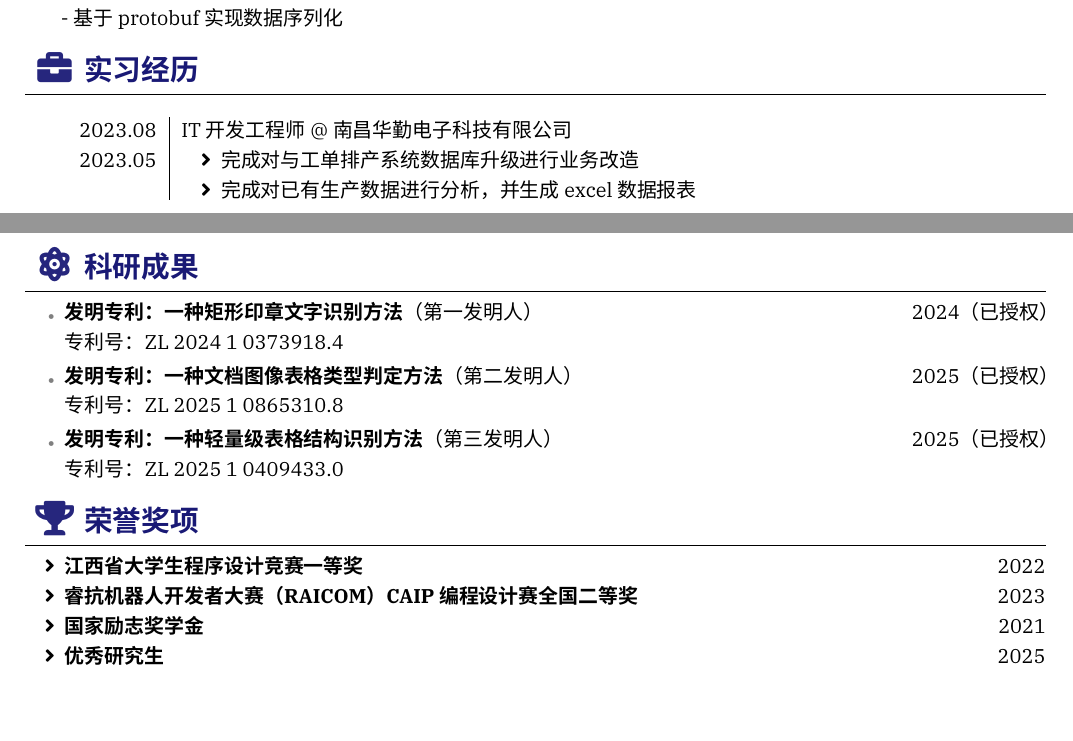
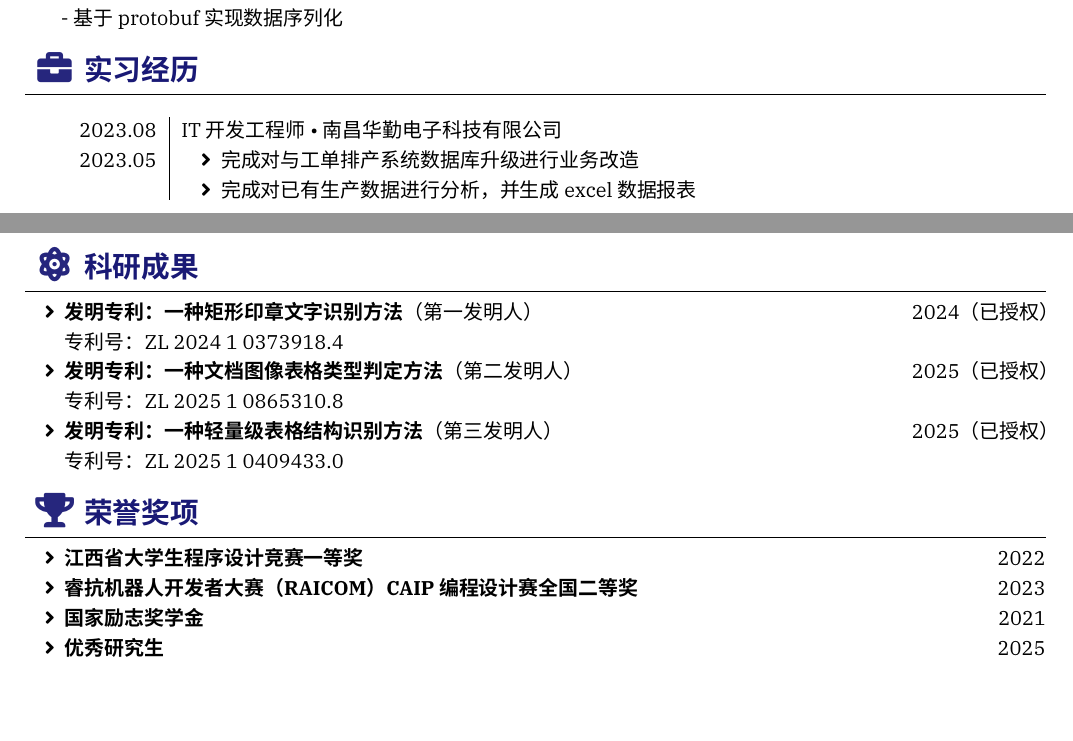
Before and after one commit to desyang-hub/resume-latex, a LaTeX CV (cv_cpp.tex): two parts of pages 1 and 2 of 2, joined at a grey line, cut so that both start at the same text. Compiled offline with XeLaTeX; a missing font is replaced by an installed copy or a similar font.

Commit message:
更新简历

```diff
--- a/cv_cpp.tex
+++ b/cv_cpp.tex
@@ -112,7 +112,7 @@ LeetCode 刷题 400+，获国家级程序设计竞赛 二等奖，算法与工
   \experience%
     [2023.05]%
     {2023.08}%
-    {IT 开发工程师 @ 南昌华勤电子科技有限公司}%
+    {IT 开发工程师 \textbullet 南昌华勤电子科技有限公司}%
     [\begin{itemize}
       \item 完成对与工单排产系统数据库升级进行业务改造
       \item 完成对已有生产数据进行分析，并生成excel数据报表
@@ -123,15 +123,17 @@ LeetCode 刷题 400+，获国家级程序设计竞赛 二等奖，算法与工
 \sectionTitle{科研成果}{\faAtom}
 %======================================================================
 \begin{itemize}
-  \setlength{\itemsep}{0.4ex}
-  \renewcommand{\labelitemi}{\color{gray}\tiny$\bullet$}
+  % 第一发明人
+  \item \textbf{发明专利：一种矩形印章文字识别方法}（第一发明人）\hfill 2024（已授权）\\
+        专利号：\href{https://pss-system.cponline.cnipa.gov.cn/documents/detail?prevPageTit=changgui}{ZL 2024 1 0373918.4}
 
-  \item \textbf{发明专利：一种矩形印章文字识别方法}（第一发明人）\hfill 2024（已授权）\\
-        专利号：ZL 2024 1 0373918.4
+  % 第二发明人
   \item \textbf{发明专利：一种文档图像表格类型判定方法}（第二发明人）\hfill 2025（已授权）\\
-        专利号：ZL 2025 1 0865310.8
+        专利号：\href{https://pss-system.cponline.cnipa.gov.cn/documents/detail?prevPageTit=changgui}{ZL 2025 1 0865310.8}
+
+  % 第三发明人
   \item \textbf{发明专利：一种轻量级表格结构识别方法}（第三发明人）\hfill 2025（已授权）\\
-        专利号：ZL 2025 1 0409433.0
+        专利号：\href{https://pss-system.cponline.cnipa.gov.cn/documents/detail?prevPageTit=changgui}{ZL 2025 1 0409433.0}
 \end{itemize}
 
 %======================================================================
```
Also changed, not shown: cv_cpp.pdf.
